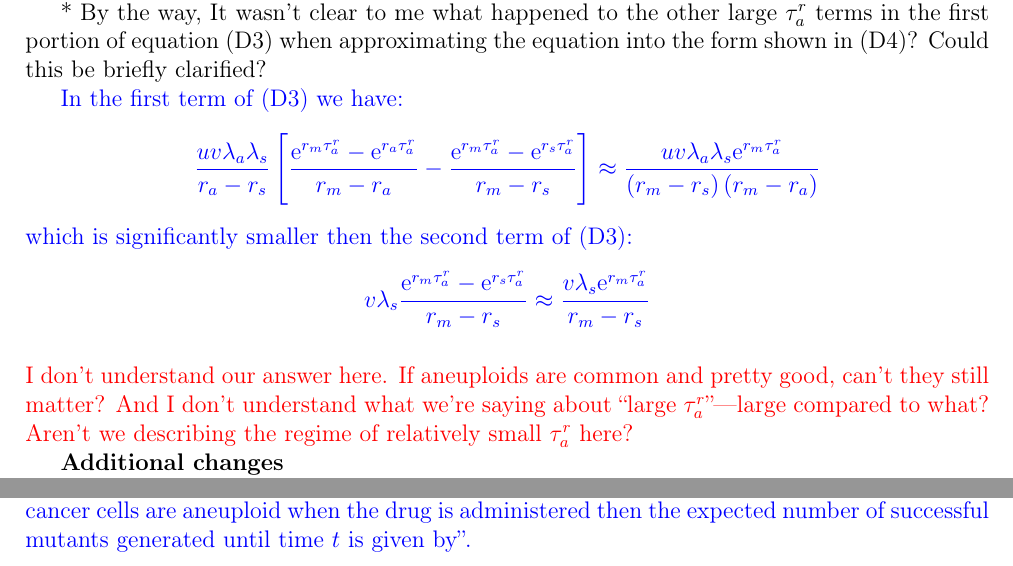
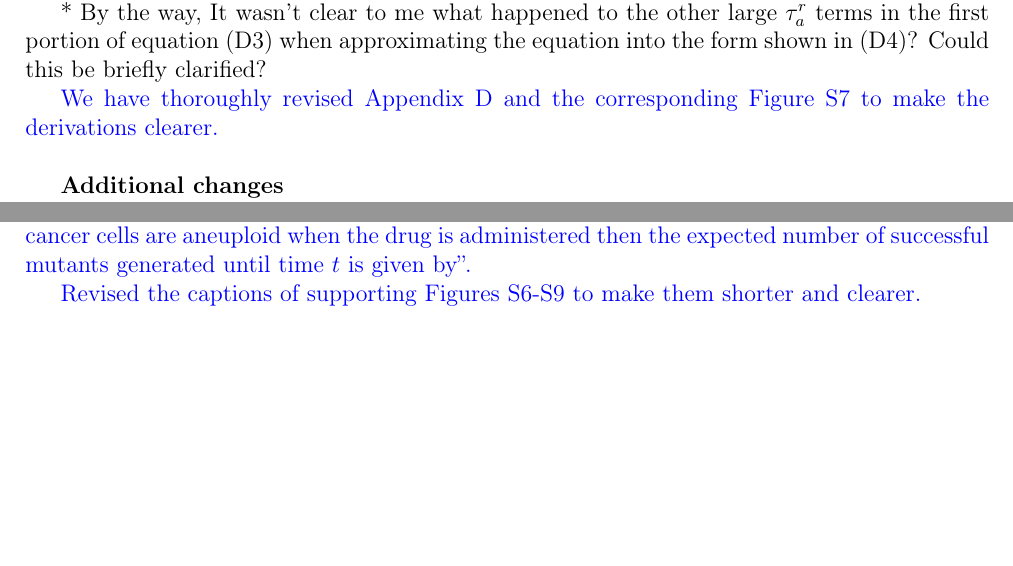
Before and after one commit to yoavram-lab/EvolutionaryRescue, a LaTeX document (ResponseLetter.tex): two parts of page 14 of 15, joined at a grey line, cut so that both start at the same text, the shorter picture padded with empty space. Compiled offline with pdfLaTeX.

Commit message:
revised response to editor on appendix D

```diff
--- a/ResponseLetter.tex
+++ b/ResponseLetter.tex
@@ -600,18 +600,10 @@ Results:
 
 * By the way, It wasn't clear to me what happened to the other large $\tau_a^r$ terms in the first portion of equation (D3) when approximating the equation into the form shown in (D4)? Could this be briefly clarified?
 
-\textcolor{blue}{In the first term of (D3) we have:
-\begin{align*}
-\frac{u v \lambda_a \lambda_s}{\Delta_a - \Delta_s}\left[ \frac{\e^{\Delta_m \tau_a^r} - \e^{\Delta_a \tau_a^r}}{\Delta_m - \Delta_a} - \frac{\e^{\Delta_m \tau_a^r} - \e^{\Delta_s \tau_a^r}}{\Delta_m - \Delta_s} \right]
-\approx \frac{uv\lambda_a\lambda_s\e^{\Delta_m\tau_a^r}}{\left(\Delta_m-\Delta_s\right)\left(\Delta_m-\Delta_a\right)}
-\end{align*}
-which is significantly smaller then the second term of (D3):
-\begin{align*}
-v \lambda_s \frac{\e^{\Delta_m \tau_a^r} - \e^{\Delta_s \tau_a^r}}{\Delta_m - \Delta_s} \approx \frac{v\lambda_s\e^{\Delta_m\tau_a^r}}{\Delta_m-\Delta_s}
-\end{align*}
-} % change 44
+\textcolor{blue}{
+We have thoroughly revised Appendix D and the corresponding Figure S7 to make the derivations clearer.
+}
 \\
-\textcolor{red}{I don't understand our answer here. If aneuploids are common and pretty good, can't they still matter? And I don't understand what we're saying about ``large $\tau_a^r$''---large compared to what? Aren't we describing the regime of relatively small $\tau_a^r$ here? }
 %%%%%%%%%%%%%%%%%%%%%%%%%%%%%%%%%%%%%%%%%%%%%
 
 \textbf{Additional changes}
@@ -647,6 +639,8 @@ Figure S6, S7, S8, S9: changed the subscripts of several variables from $w$ to $
 ``If a fraction $f$ of the cancer cells are aneuploid when the drug is administered then the rates at which the rescue mutations are generated can be written as'' $\rightarrow$
 ``If a fraction $f$ of the cancer cells are aneuploid when the drug is administered then the expected number of successful mutants generated until time $t$ is given by''. % change r6
 
+Revised the captions of supporting Figures S6-S9 to make them shorter and clearer.
+
 }
 
 \bibliographystyle{agsm}
```
Also changed, not shown: ResponseLetter.pdf.
